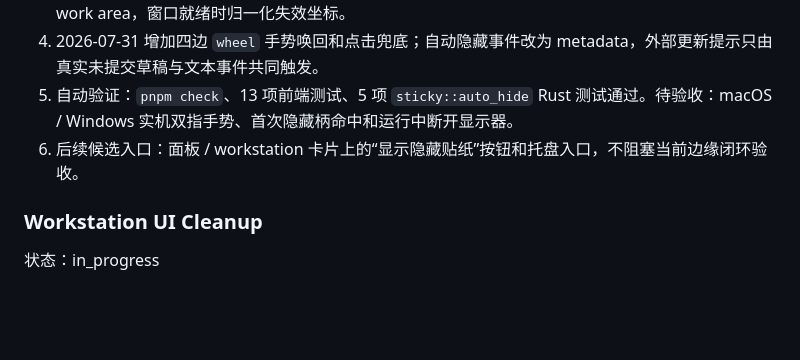
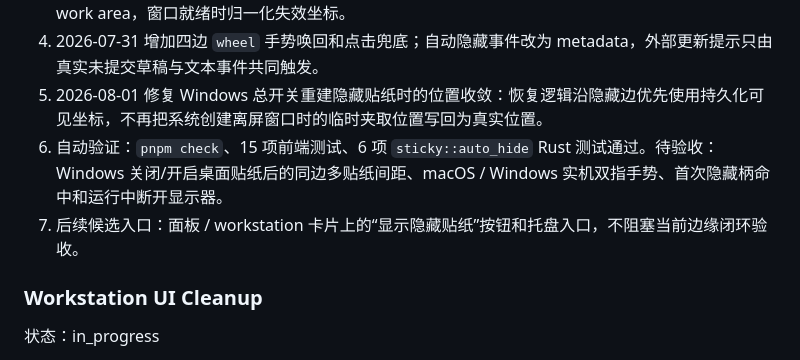
Before and after one commit to sqmw/desk_tidy_sticky, a Markdown page: docs/TODO.md, the part around the change. Drawn GitHub-style; blank space fills up the shorter version.

```diff
--- a/docs/TODO.md
+++ b/docs/TODO.md
@@ -96,8 +96,9 @@
 2. 验证已通过：`cargo test --manifest-path src-tauri/Cargo.toml sticky::auto_hide`、`make check`、`make build`。真实运行验证使用临时 `HOME` 启动开发版 Tauri，并设置 `DESK_TIDY_STICKY_RUNTIME_CHECK=sticky_auto_hide`；日志已出现 `hide active note`、`reveal hidden note`、`hide overflowed note`、`reveal overflow hidden note` 和 `sticky_auto_hide PASS`。
 3. 2026-07-31 修复外置工具栏导致的正文可见边丢失：边缘计算改用正文矩形，屏幕范围改用 monitor work area，窗口就绪时归一化失效坐标。
 4. 2026-07-31 增加四边 `wheel` 手势唤回和点击兜底；自动隐藏事件改为 metadata，外部更新提示只由真实未提交草稿与文本事件共同触发。
-5. 自动验证：`pnpm check`、13 项前端测试、5 项 `sticky::auto_hide` Rust 测试通过。待验收：macOS / Windows 实机双指手势、首次隐藏柄命中和运行中断开显示器。
-6. 后续候选入口：面板 / workstation 卡片上的“显示隐藏贴纸”按钮和托盘入口，不阻塞当前边缘闭环验收。
+5. 2026-08-01 修复 Windows 总开关重建隐藏贴纸时的位置收敛：恢复逻辑沿隐藏边优先使用持久化可见坐标，不再把系统创建离屏窗口时的临时夹取位置写回为真实位置。
+6. 自动验证：`pnpm check`、15 项前端测试、6 项 `sticky::auto_hide` Rust 测试通过。待验收：Windows 关闭/开启桌面贴纸后的同边多贴纸间距、macOS / Windows 实机双指手势、首次隐藏柄命中和运行中断开显示器。
+7. 后续候选入口：面板 / workstation 卡片上的“显示隐藏贴纸”按钮和托盘入口，不阻塞当前边缘闭环验收。
 
 ### Workstation UI Cleanup
 
```
Also changed, not shown: docs/agent-context/current.md (+2 -2 lines), docs/ui/2026-07-04-sticky-edge-auto-hide-plan.md (+2 -0 lines).
